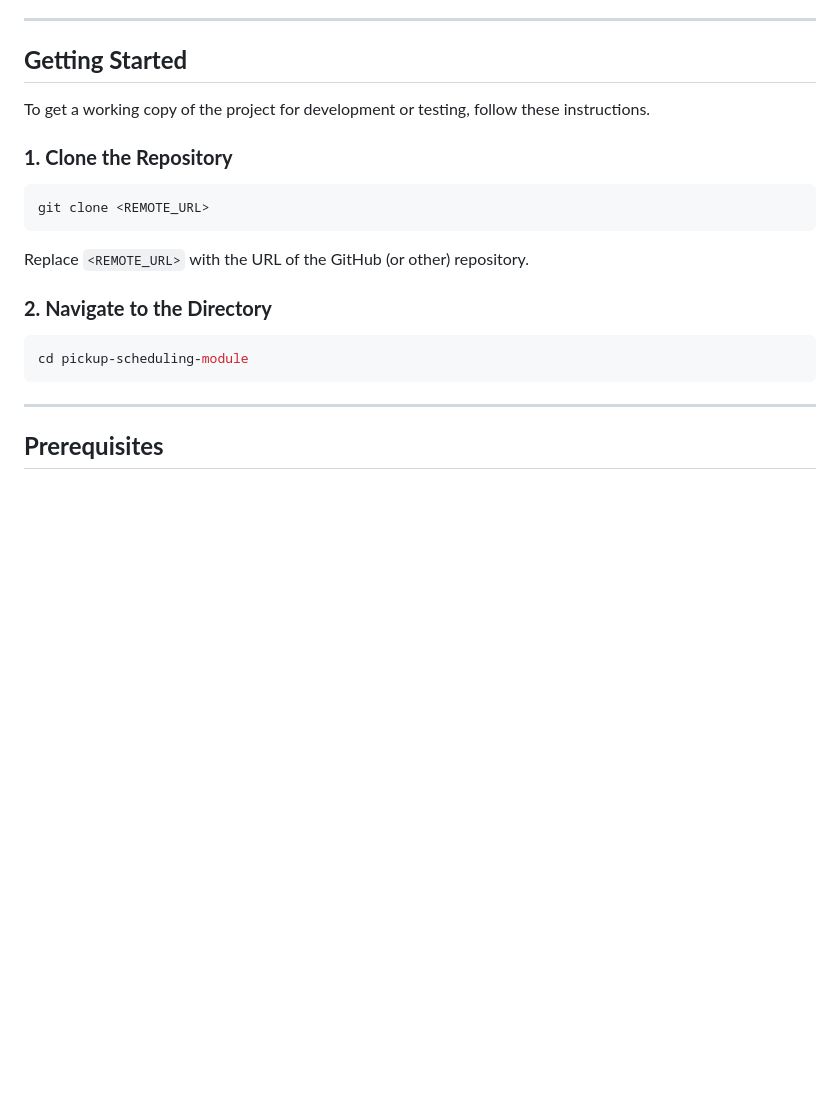
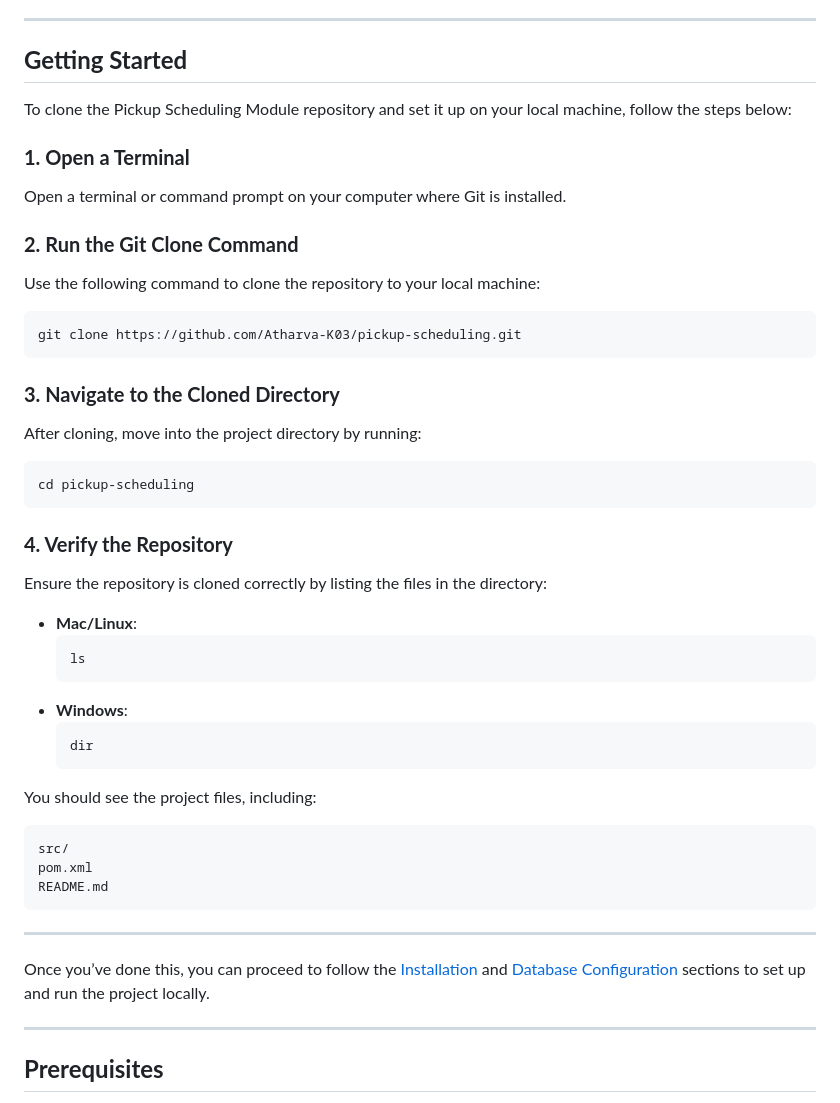
Before and after one commit to Atharva-K03/pickup-scheduling, a Markdown page: README.md, the part around the change. GitHub-like rendering; blank space fills up the shorter version.

````diff
--- a/README.md
+++ b/README.md
@@ -25,18 +25,45 @@ The **Pickup Scheduling Module** is designed to manage and schedule pickups effi
 ---
 
 ## **Getting Started**
-To get a working copy of the project for development or testing, follow these instructions.
 
-### **1. Clone the Repository**
-```bash
-git clone <REMOTE_URL>
-```
-Replace `<REMOTE_URL>` with the URL of the GitHub (or other) repository.
+To clone the Pickup Scheduling Module repository and set it up on your local machine, follow the steps below:
 
-### **2. Navigate to the Directory**
-```bash
-cd pickup-scheduling-module
-```
+### **1. Open a Terminal**
+   Open a terminal or command prompt on your computer where Git is installed.
+
+### **2. Run the Git Clone Command**
+   Use the following command to clone the repository to your local machine:
+   ```bash
+   git clone https://github.com/Atharva-K03/pickup-scheduling.git
+   ```
+
+### **3. Navigate to the Cloned Directory**
+   After cloning, move into the project directory by running:
+   ```bash
+   cd pickup-scheduling
+   ```
+
+### **4. Verify the Repository**
+   Ensure the repository is cloned correctly by listing the files in the directory:
+   - **Mac/Linux**:
+     ```bash
+     ls
+     ```
+   - **Windows**:
+     ```bash
+     dir
+     ```
+
+   You should see the project files, including:
+   ```
+   src/
+   pom.xml
+   README.md
+   ```
+
+---
+
+Once you’ve done this, you can proceed to follow the [Installation](#installation) and [Database Configuration](#database-configuration) sections to set up and run the project locally.
 
 ---
 
````
